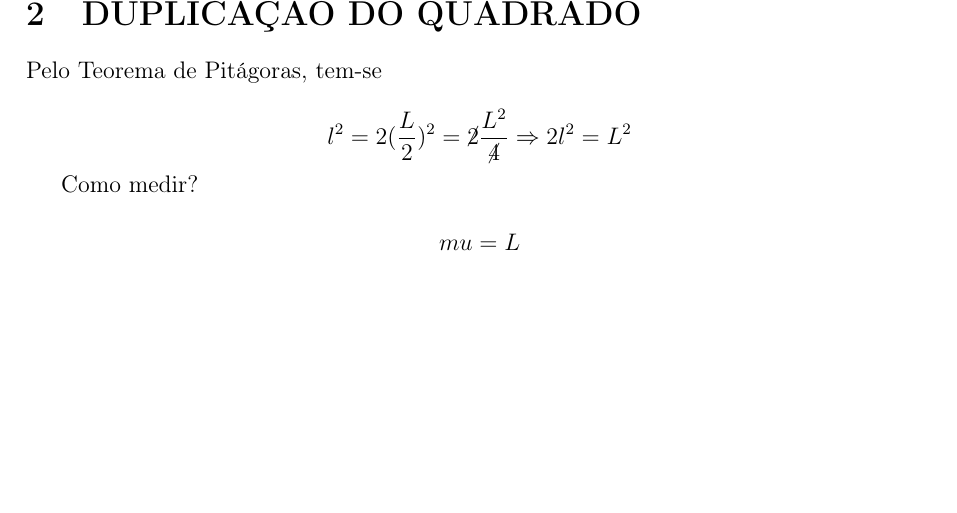
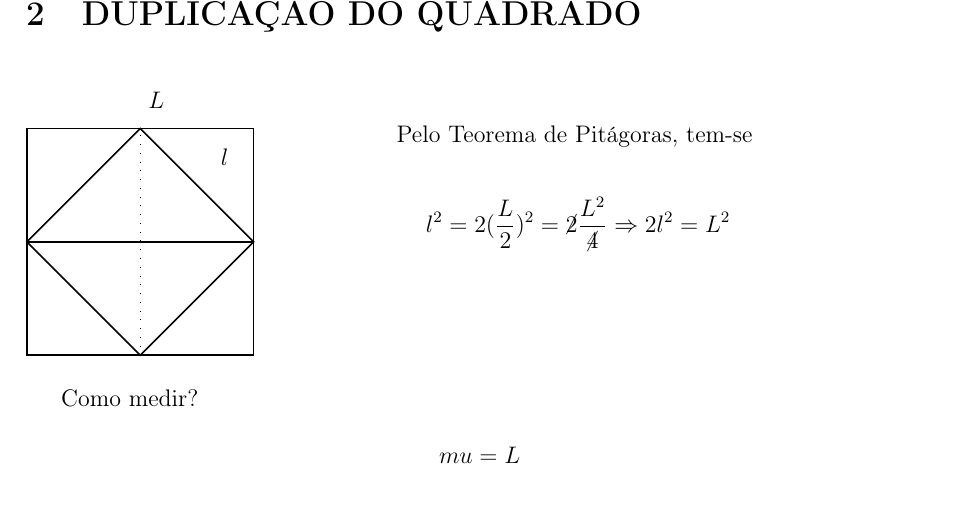
Before and after one commit to NicoleNishi/Aproximacao-Pi, a LaTeX document (Transcricao 1-9.tex): part of page 3 of 7, cut so that both start at the same text, the shorter picture padded with empty space. Compiled offline with pdfLaTeX.

Commit message:
Adicionei a figura 5

```diff
--- a/Transcricao 1-9.tex
+++ b/Transcricao 1-9.tex
@@ -183,9 +183,27 @@
 %%%%%%%%%%%%%%%%%%%%%%%%%%%%%%%%%%%%% Página 3 %%%%%%%%%%%%%%%%%%%%%%%%%%%%%%%%%%%%%%%%
 \section{DUPLICAÇÃO DO QUADRADO}
 
-{Pelo Teorema de Pitágoras, tem-se}
+\begin{figure} [h!]
+    \begin{minipage}[!] {0.4\linewidth}
+        \begin{tikzpicture}
+            \coordinate[label=right:$L$] (L) at (2,4.5);
+            \coordinate[label=left:$l$] (l) at (3.7,3.5);
 
-\[l^2 = 2 (\frac{L}{2})^2 = \cancel{2} \frac{L^2}{\cancel{4}} \Rightarrow 2l^2 = L^2\]
+            \def\side{4}
+            \draw[thick] (0,0) -- (\side,0) -- (\side,\side) -- (0,\side) -- cycle;
+            \draw[thick] (\side/2,0) -- (\side,\side/2) -- (\side/2, \side) -- (0, \side/2) -- cycle;
+
+            \draw[loosely dotted] (\side/2,0) -- (\side/2,\side);
+            \draw[thick] (0,\side/2) -- (\side,\side/2);
+        \end{tikzpicture}
+    \end{minipage}
+    \begin{minipage}[!] {0.4\linewidth}
+        {Pelo Teorema de Pitágoras, tem-se}
+
+        \[l^2 = 2 (\frac{L}{2})^2 = \cancel{2} \frac{L^2}{\cancel{4}} \Rightarrow 2l^2 = L^2\] \newline
+
+    \end{minipage}
+\end{figure}
 
 {Como medir?}
 
```
